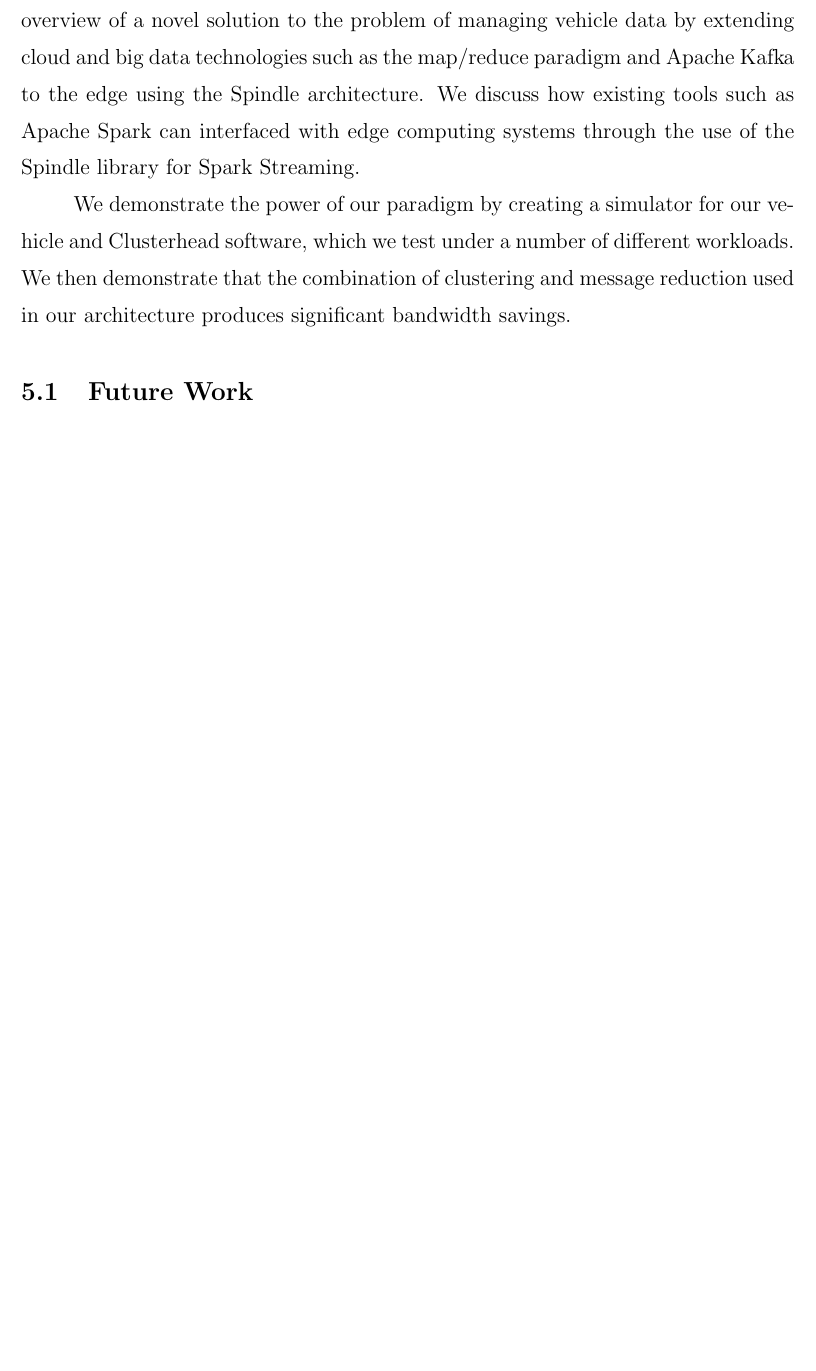
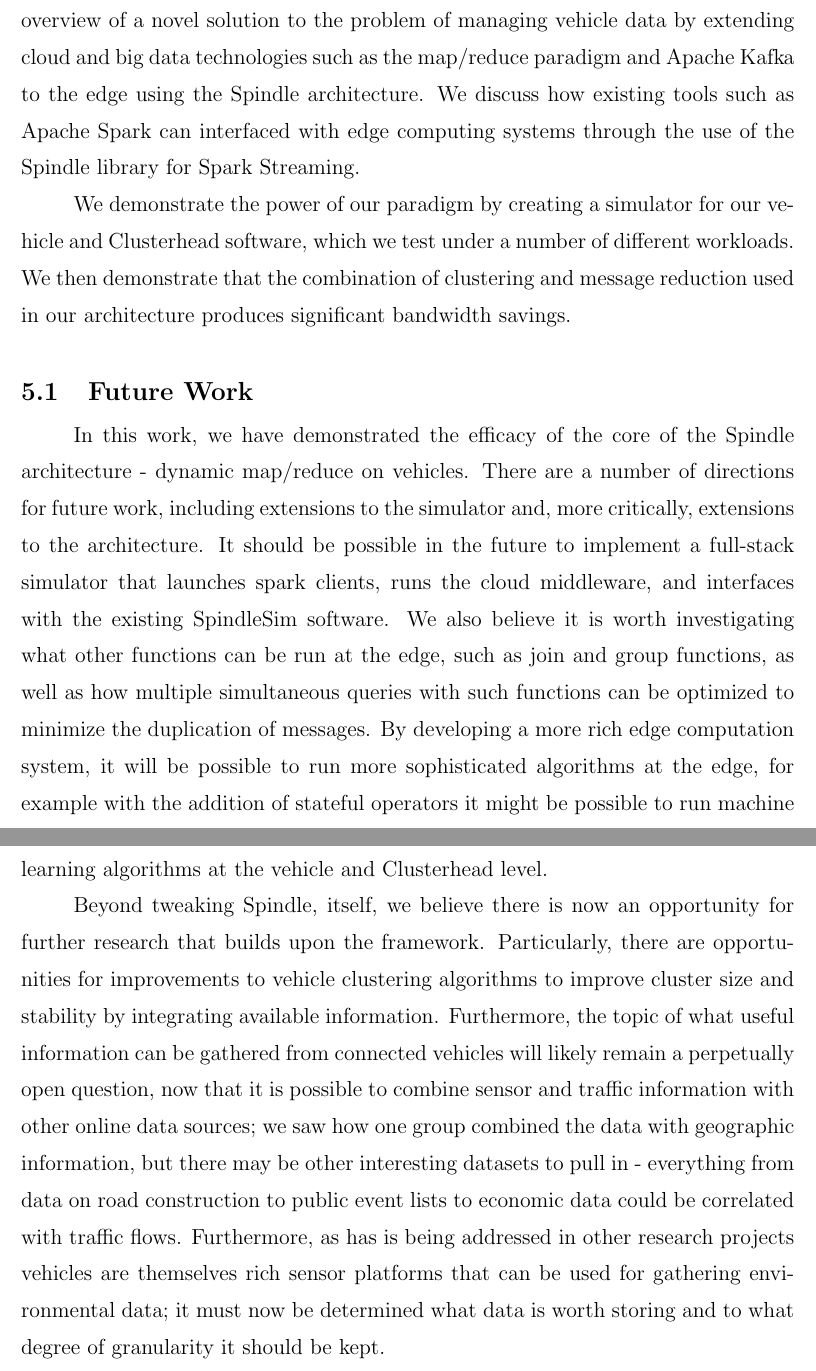
Before and after one commit to akaanirban/NSL-Spindle, a LaTeX thesis (Thesis/rpithes-short.tex): part of page 33 of 35 before the commit and two parts of pages 33 and 34 of 36 after it, the two joined at a grey line, cut so that both start at the same text, the shorter picture padded with empty space. Compiled offline with pdfLaTeX.

Commit message:
Completed (very rough) first draft

```diff
--- a/Thesis/rpithes-short.tex
+++ b/Thesis/rpithes-short.tex
@@ -628,74 +627,33 @@ Write your abstract here. Again, the heading does receive a number.
     and message reduction used in our architecture produces significant bandwidth savings.
 
 \section{Future Work}
-%TODO
+    In this work, we have demonstrated the efficacy of the core of the Spindle architecture - dynamic map/reduce
+    on vehicles. There are a number of directions for future work, including extensions to the simulator and,
+    more critically, extensions to the architecture.
+    It should be possible in the future to implement a full-stack simulator that launches spark clients, runs
+    the cloud middleware, and interfaces with the existing SpindleSim software. We also believe it is worth
+    investigating what other functions can be run at the edge, such as join and group functions, as well
+    as how multiple simultaneous queries with such functions can be optimized to minimize the duplication
+    of messages. By developing a more rich edge computation system, it will be possible to run more sophisticated
+    algorithms at the edge, for example with the addition of stateful operators it might be possible to run
+    machine learning algorithms at the vehicle and Clusterhead level.
+    %SECONDPASS: give a concrete example of a machine learning algorithm
+
+    Beyond tweaking Spindle, itself, we believe there is now an opportunity for further research that builds
+    upon the framework. Particularly, there are opportunities for improvements to vehicle clustering algorithms
+    to improve cluster size and stability by integrating available information. Furthermore, the topic of what
+    useful information can be gathered from connected vehicles will likely remain a perpetually open question,
+    now that it is possible to combine sensor and traffic information with other online data sources; we saw
+    how one group combined the data with geographic information, but there may be other interesting datasets
+    to pull in - everything from data on road construction to public event lists to economic data could be
+    correlated with traffic flows. Furthermore, as has is being addressed in other research projects %TODO: cite a reference
+    vehicles are themselves rich sensor platforms that can be used for gathering environmental data; it must
+    now be determined what data is worth storing and to what degree of granularity it should be kept.
+    %SECONDPASS: more ideas please
 
 \specialhead{LITERATURE CITED}
 \begin{singlespace}
 \bibliographystyle{acm}
 \bibliography{rpithes-short}
-%\begin{thebibliography}{99}
-%\bibitem{hitachi}
-%    https://www.hds.com/en-ous/pdf/white-paper/hitachi-white-paper-internet-on-wheels.pdf
-%\bibitem{mapreduce}
-%    https://research.google.com/archive/mapreduce.html
-%\bibitem{aws}
-%    http://docs.aws.amazon.com/gettingstarted/latest/awsgsg-intro/awsgsg-intro.pdf %March 1
-%\bibitem{spark:streaming}
-%    http://people.csail.mit.edu/matei/papers/2013/sosp\_spark\_streaming.pdf %March 1
-%\bibitem{kafka:streams}
-%    http://docs.confluent.io/3.0.0/streams/
-%\bibitem{akka}
-%    http://doc.akka.io/docs/akka/2.4/AkkaScala.pdf
-%\bibitem{postgres}
-%    https://www.postgresql.org/files/documentation/pdf/9.6/postgresql-9.6-US.pdf
-%\bibitem{azure:iot}
-%    https://azure.microsoft.com/en-us/develop/iot/
-%\bibitem{babel}
-%    https://babeljs.io
-%
-%\bibitem{google:iot}
-%    https://cloud.google.com/solutions/iot/
-%\bibitem{ibm:iot}
-%    https://www.ibm.com/internet-of-things/platform/watson-iot-platform/
-%\bibitem{forbes:iot}
-%    https://www.forbes.com/sites/f5/2017/01/25/four-things-to-watch-for-in-your-cloud-blind-spots/\#52ecf647ad8a
-%\bibitem{edgent}
-%    https://edgent.apache.org
-%\bibitem{aws:iot}
-%    http://docs.aws.amazon.com/iot/latest/developerguide/what-is-aws-iot.html
-%
-%\bibitem{hdfs}
-%@inproceedings{Shvachko:2010:HDF:1913798.1914427,
-% author = {Shvachko, Konstantin and Kuang, Hairong and Radia, Sanjay and Chansler, Robert},
-% title = {The Hadoop Distributed File System},
-% booktitle = {Proceedings of the 2010 IEEE 26th Symposium on Mass Storage Systems and Technologies (MSST)},
-% series = {MSST '10},
-% year = {2010},
-% isbn = {978-1-4244-7152-2},
-% pages = {1--10},
-% numpages = {10},
-% url = {http://dx.doi.org/10.1109/MSST.2010.5496972},
-% doi = {10.1109/MSST.2010.5496972},
-% acmid = {1914427},
-% publisher = {IEEE Computer Society},
-% address = {Washington, DC, USA},
-%}
-%\bibitem{vanet:simulators}
-%@INPROCEEDINGS{6103008,
-%author={E. Spaho and L. Barolli and G. Mino and F. Xhafa and V. Kolici},
-%booktitle={2011 International Conference on Broadband and Wireless Computing, Communication and Applications},
-%title={VANET Simulators: A Survey on Mobility and Routing Protocols},
-%year={2011},
-%pages={1-10},
-%keywords={routing protocols;telecommunication computing;vehicular ad hoc networks;VANET simulator;general purpose distributed wireless networks;inter vehicle communication;mobility model;mobility survey;network simulator;routing protocol;vehicular ad hoc networks;vehicular traffic simulator;Ad hoc networks;Object oriented modeling;Roads;Routing;Routing protocols;Vehicles;Mobility Models;Routing Protocols;Simulators;VANETs},
-%doi={10.1109/BWCCA.2011.11},
-%month={Oct},}
-%\bibitem{greengrass}
-%    https://aws.amazon.com/greengrass/faqs/
-%%TODO: figure out bibtex
-%
-%
-%\end{thebibliography}
 \end{singlespace}
 \end{document}
```
Also changed, not shown: Thesis/binImages/cars.png, Thesis/binImages/geoFiltered-runplot-normalized.pdf, Thesis/binImages/geoFiltered-runplot.pdf, Thesis/binImages/geoMapped-runplot-normalized.pdf, Thesis/binImages/geoMapped-runplot.pdf, Thesis/binImages/speedSum-runplot-normalized.pdf, Thesis/binImages/speedSum-runplot.pdf, Thesis/rpithes-short.pdf, Thesis/rpithes-short.tex (1 more changed lines), 3 other files.
